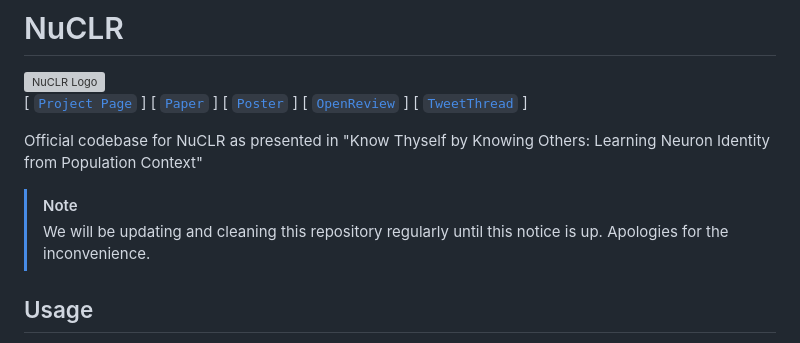
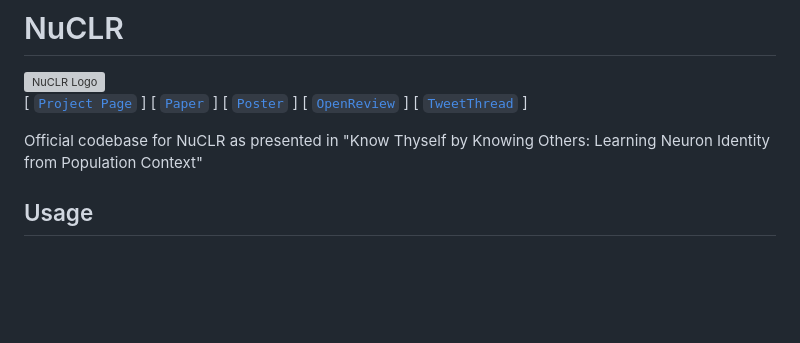
Before and after one commit to nerdslab/nuclr, a Markdown page: README.md, the part around the change. Rendered like a GitHub page; blank space fills up the shorter version; grey boxes are pictures that could not be loaded.

Commit message:
Remove NOTE from README

```diff
--- a/README.md
+++ b/README.md
@@ -9,10 +9,6 @@
 [ [`TweetThread`](https://x.com/vinam_arora/status/1995930719189959149?s=20) ]
 
 Official codebase for NuCLR as presented in "Know Thyself by Knowing Others: Learning Neuron Identity from Population Context"
-
-> [!NOTE]
-> We will be updating and cleaning this repository regularly until this notice is up.
-> Apologies for the inconvenience.
 
 ## Usage
 
```
